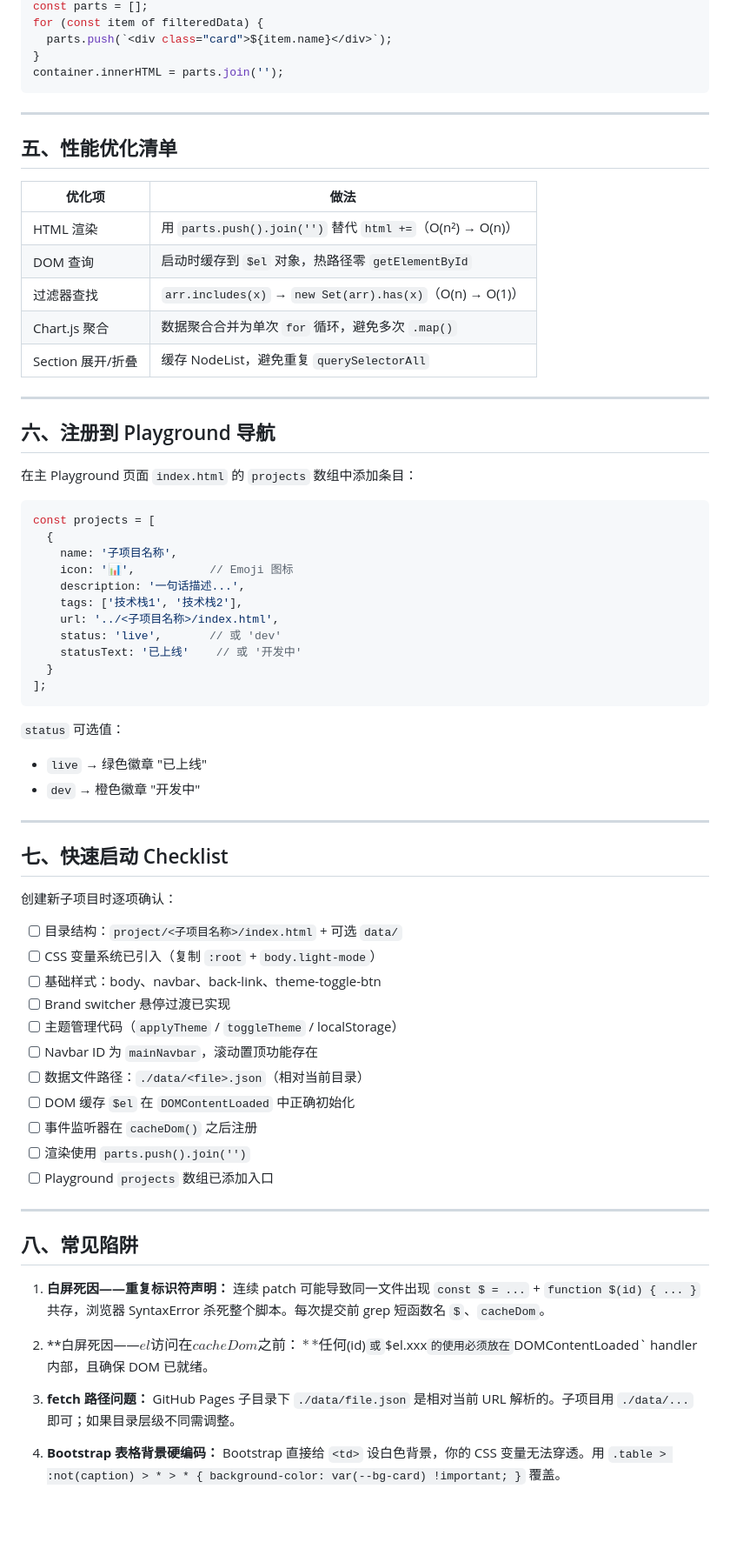
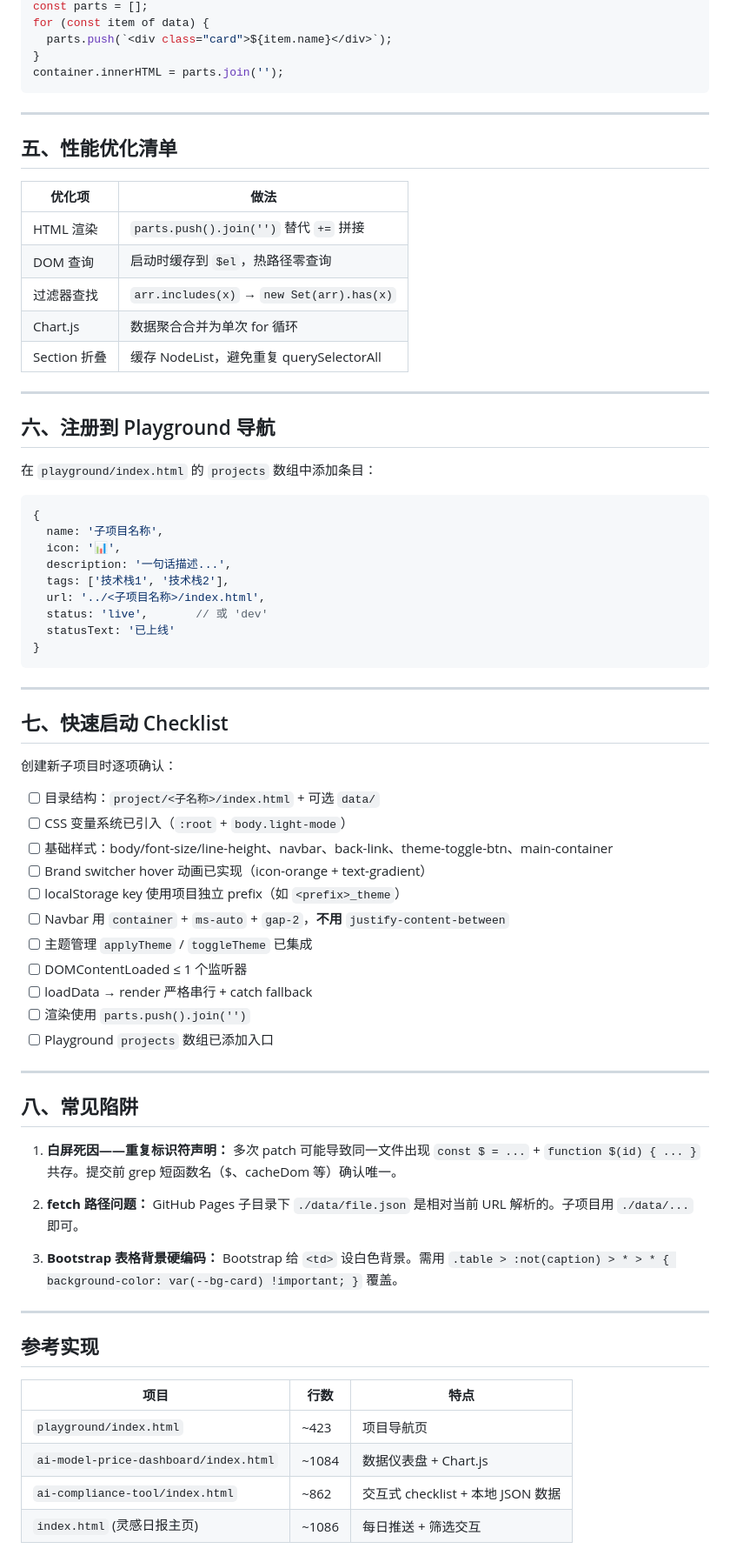
Before and after one commit to RGarvel/ZSA4-inspired, a Markdown page: project/playground/SUBPROJECT_TEMPLATE.md, the part around one of its changes. Shown at 87% size. Drawn GitHub-style; blank space fills up the shorter version.

Commit message:
docs: 更新子项目构建模板——统一brand-switcher/nav规范/themeprefix/traps

````diff
--- a/project/playground/SUBPROJECT_TEMPLATE.md
+++ b/project/playground/SUBPROJECT_TEMPLATE.md
@@ -272,5 +237,5 @@ allData.forEach(item => { item.category = normalizeKey(item.category); });
 const parts = [];
-for (const item of filteredData) {
+for (const item of data) {
   parts.push(`<div class="card">${item.name}</div>`);
 }
 container.innerHTML = parts.join('');
@@ -282,35 +247,29 @@ container.innerHTML = parts.join('');
 
 | 优化项 | 做法 |
 |--------|------|
-| HTML 渲染 | 用 `parts.push().join('')` 替代 `html +=`（O(n²) → O(n)） |
-| DOM 查询 | 启动时缓存到 `$el` 对象，热路径零 `getElementById` |
-| 过滤器查找 | `arr.includes(x)` → `new Set(arr).has(x)`（O(n) → O(1)） |
-| Chart.js 聚合 | 数据聚合合并为单次 `for` 循环，避免多次 `.map()` |
-| Section 展开/折叠 | 缓存 NodeList，避免重复 `querySelectorAll` |
+| HTML 渲染 | `parts.push().join('')` 替代 `+=` 拼接 |
+| DOM 查询 | 启动时缓存到 `$el`，热路径零查询 |
+| 过滤器查找 | `arr.includes(x)` → `new Set(arr).has(x)` |
+| Chart.js | 数据聚合合并为单次 for 循环 |
+| Section 折叠 | 缓存 NodeList，避免重复 querySelectorAll |
 
 ---
 
 ## 六、注册到 Playground 导航
 
-在主 Playground 页面 `index.html` 的 `projects` 数组中添加条目：
+在 `playground/index.html` 的 `projects` 数组中添加条目：
 
 ```javascript
-const projects = [
-  {
-    name: '子项目名称',
-    icon: '📊',           // Emoji 图标
-    description: '一句话描述...',
-    tags: ['技术栈1', '技术栈2'],
-    url: '../<子项目名称>/index.html',
-    status: 'live',       // 或 'dev'
-    statusText: '已上线'    // 或 '开发中'
-  }
-];
+{
+  name: '子项目名称',
+  icon: '📊',
+  description: '一句话描述...',
+  tags: ['技术栈1', '技术栈2'],
+  url: '../<子项目名称>/index.html',
+  status: 'live',       // 或 'dev'
+  statusText: '已上线'
+}
 ```
-
-`status` 可选值：
-- `live` → 绿色徽章 "已上线"
-- `dev` → 橙色徽章 "开发中"
 
 ---
 
@@ -318,15 +277,15 @@ const projects = [
 
 创建新子项目时逐项确认：
 
-- [ ] 目录结构：`project/<子项目名称>/index.html` + 可选 `data/`
-- [ ] CSS 变量系统已引入（复制 `:root` + `body.light-mode`）
-- [ ] 基础样式：body、navbar、back-link、theme-toggle-btn
-- [ ] Brand switcher 悬停过渡已实现
-- [ ] 主题管理代码（`applyTheme` / `toggleTheme` / localStorage）
-- [ ] Navbar ID 为 `mainNavbar`，滚动置顶功能存在
-- [ ] 数据文件路径：`./data/<file>.json`（相对当前目录）
-- [ ] DOM 缓存 `$el` 在 `DOMContentLoaded` 中正确初始化
-- [ ] 事件监听器在 `cacheDom()` 之后注册
+- [ ] 目录结构：`project/<子名称>/index.html` + 可选 `data/`
+- [ ] CSS 变量系统已引入（`:root` + `body.light-mode`）
+- [ ] 基础样式：body/font-size/line-height、navbar、back-link、theme-toggle-btn、main-container
+- [ ] Brand switcher hover 动画已实现（icon-orange + text-gradient）
+- [ ] localStorage key 使用项目独立 prefix（如 `<prefix>_theme`）
+- [ ] Navbar 用 `container` + `ms-auto` + `gap-2`，**不用** `justify-content-between`
+- [ ] 主题管理 `applyTheme` / `toggleTheme` 已集成
+- [ ] DOMContentLoaded ≤ 1 个监听器
+- [ ] loadData → render 严格串行 + catch fallback
 - [ ] 渲染使用 `parts.push().join('')`
 - [ ] Playground `projects` 数组已添加入口
 
@@ -334,10 +293,19 @@ const projects = [
 
 ## 八、常见陷阱
 
-1. **白屏死因——重复标识符声明：** 连续 patch 可能导致同一文件出现 `const $ = ...` + `function $(id) { ... }` 共存，浏览器 SyntaxError 杀死整个脚本。每次提交前 grep 短函数名 `$`、`cacheDom`。
+1. **白屏死因——重复标识符声明：** 多次 patch 可能导致同一文件出现 `const $ = ...` + `function $(id) { ... }` 共存。提交前 grep 短函数名（$、cacheDom 等）确认唯一。
 
-2. **白屏死因——$el 访问在 cacheDom 之前：** 任何 `$(id)` 或 `$el.xxx` 的使用必须放在 `DOMContentLoaded` handler 内部，且确保 DOM 已就绪。
+2. **fetch 路径问题：** GitHub Pages 子目录下 `./data/file.json` 是相对当前 URL 解析的。子项目用 `./data/...` 即可。
 
-3. **fetch 路径问题：** GitHub Pages 子目录下 `./data/file.json` 是相对当前 URL 解析的。子项目用 `./data/...` 即可；如果目录层级不同需调整。
+3. **Bootstrap 表格背景硬编码：** Bootstrap 给 `<td>` 设白色背景。需用 `.table > :not(caption) > * > * { background-color: var(--bg-card) !important; }` 覆盖。
 
-4. **Bootstrap 表格背景硬编码：** Bootstrap 直接给 `<td>` 设白色背景，你的 CSS 变量无法穿透。用 `.table > :not(caption) > * > * { background-color: var(--bg-card) !important; }` 覆盖。
+---
+
+## 参考实现
+
+| 项目 | 行数 | 特点 |
+|------|------|------|
+| `playground/index.html` | ~423 | 项目导航页 |
+| `ai-model-price-dashboard/index.html` | ~1084 | 数据仪表盘 + Chart.js |
+| `ai-compliance-tool/index.html` | ~862 | 交互式 checklist + 本地 JSON 数据 |
+| `index.html` (灵感日报主页) | ~1086 | 每日推送 + 筛选交互 |
````
Also changed, not shown: other parts of project/playground/SUBPROJECT_TEMPLATE.md (+57 -92 lines).
